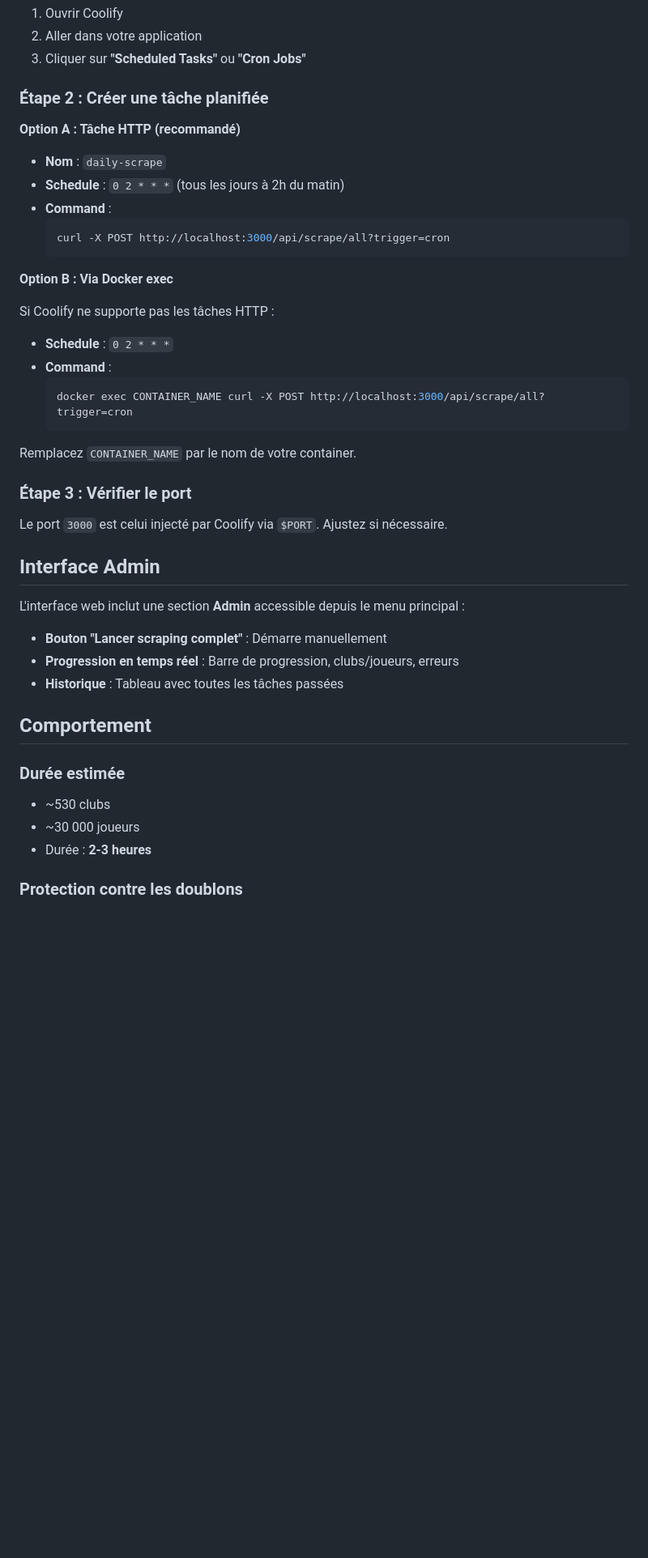
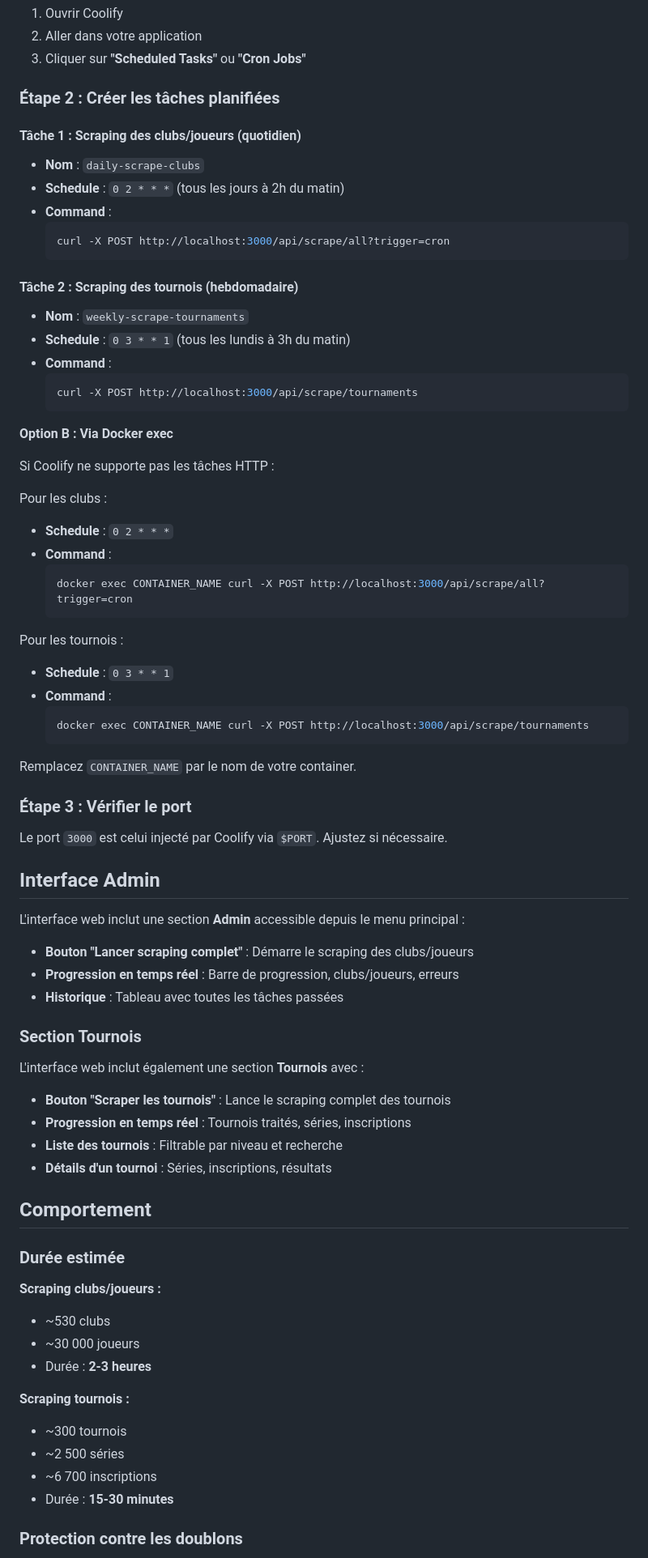
Before and after one commit to cltconcept/aftt-scraper, a Markdown page: documentation/18_scraping_automatique.md, the part around the change. Shown at 81% size. Drawn GitHub-style; blank space fills up the shorter version.

Commit message:
docs: Ajout configuration cron tournois dans documentation scraping

````diff
--- a/documentation/18_scraping_automatique.md
+++ b/documentation/18_scraping_automatique.md
@@ -71,24 +71,42 @@ POST /api/scrape/cancel
 2. Aller dans votre application
 3. Cliquer sur **"Scheduled Tasks"** ou **"Cron Jobs"**
 
-### Étape 2 : Créer une tâche planifiée
+### Étape 2 : Créer les tâches planifiées
 
-**Option A : Tâche HTTP (recommandé)**
+#### Tâche 1 : Scraping des clubs/joueurs (quotidien)
 
-- **Nom** : `daily-scrape`
+- **Nom** : `daily-scrape-clubs`
 - **Schedule** : `0 2 * * *` (tous les jours à 2h du matin)
 - **Command** :
   ```bash
   curl -X POST http://localhost:3000/api/scrape/all?trigger=cron
   ```
 
+#### Tâche 2 : Scraping des tournois (hebdomadaire)
+
+- **Nom** : `weekly-scrape-tournaments`
+- **Schedule** : `0 3 * * 1` (tous les lundis à 3h du matin)
+- **Command** :
+  ```bash
+  curl -X POST http://localhost:3000/api/scrape/tournaments
+  ```
+
 **Option B : Via Docker exec**
 
 Si Coolify ne supporte pas les tâches HTTP :
+
+Pour les clubs :
 - **Schedule** : `0 2 * * *`
 - **Command** :
   ```bash
   docker exec CONTAINER_NAME curl -X POST http://localhost:3000/api/scrape/all?trigger=cron
+  ```
+
+Pour les tournois :
+- **Schedule** : `0 3 * * 1`
+- **Command** :
+  ```bash
+  docker exec CONTAINER_NAME curl -X POST http://localhost:3000/api/scrape/tournaments
   ```
 
 Remplacez `CONTAINER_NAME` par le nom de votre container.
@@ -101,17 +119,33 @@ Le port `3000` est celui injecté par Coolify via `$PORT`. Ajustez si nécessair
 
 L'interface web inclut une section **Admin** accessible depuis le menu principal :
 
-- **Bouton "Lancer scraping complet"** : Démarre manuellement
+- **Bouton "Lancer scraping complet"** : Démarre le scraping des clubs/joueurs
 - **Progression en temps réel** : Barre de progression, clubs/joueurs, erreurs
 - **Historique** : Tableau avec toutes les tâches passées
+
+### Section Tournois
+
+L'interface web inclut également une section **Tournois** avec :
+
+- **Bouton "Scraper les tournois"** : Lance le scraping complet des tournois
+- **Progression en temps réel** : Tournois traités, séries, inscriptions
+- **Liste des tournois** : Filtrable par niveau et recherche
+- **Détails d'un tournoi** : Séries, inscriptions, résultats
 
 ## Comportement
 
 ### Durée estimée
 
+**Scraping clubs/joueurs :**
 - ~530 clubs
 - ~30 000 joueurs
 - Durée : **2-3 heures**
+
+**Scraping tournois :**
+- ~300 tournois
+- ~2 500 séries
+- ~6 700 inscriptions
+- Durée : **15-30 minutes**
 
 ### Protection contre les doublons
 
````
